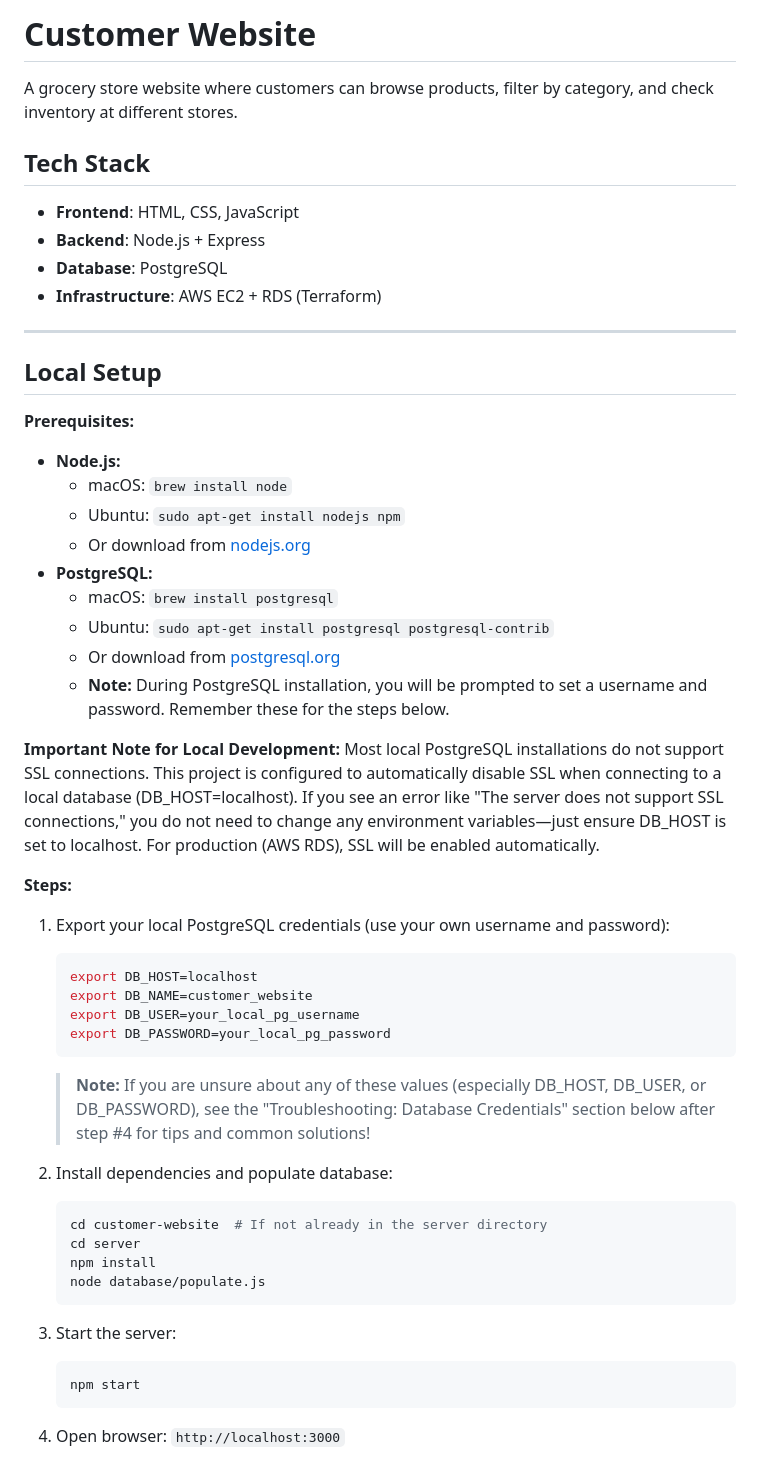
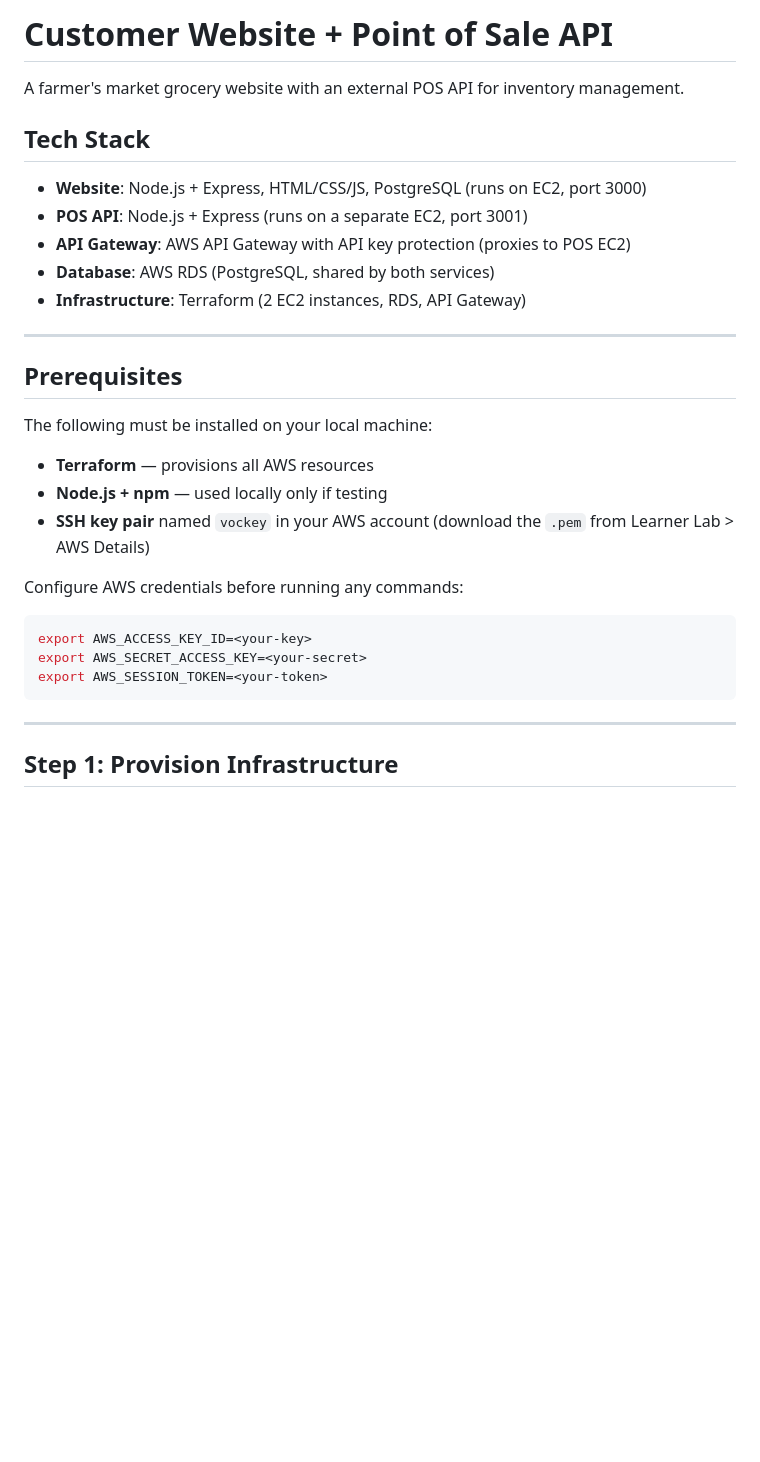
Before and after one commit to GurleenKSahota/customer-website, a Markdown page: customer-website/README.md, the part around one of its changes. Drawn GitHub-style; blank space fills up the shorter version.

````diff
--- a/customer-website/README.md
+++ b/customer-website/README.md
@@ -1,54 +1,31 @@
-# Customer Website
+# Customer Website + Point of Sale API
 
-A grocery store website where customers can browse products, filter by category, and check inventory at different stores.
+A farmer's market grocery website with an external POS API for inventory management.
 
 ## Tech Stack
-- **Frontend**: HTML, CSS, JavaScript
-- **Backend**: Node.js + Express
-- **Database**: PostgreSQL
-- **Infrastructure**: AWS EC2 + RDS (Terraform)
+- **Website**: Node.js + Express, HTML/CSS/JS, PostgreSQL (runs on EC2, port 3000)
+- **POS API**: Node.js + Express (runs on a separate EC2, port 3001)
+- **API Gateway**: AWS API Gateway with API key protection (proxies to POS EC2)
+- **Database**: AWS RDS (PostgreSQL, shared by both services)
+- **Infrastructure**: Terraform (2 EC2 instances, RDS, API Gateway)
 
-----------------
+---
 
-## Local Setup
+## Prerequisites
 
-**Prerequisites:**
-- **Node.js:**
-   - macOS: `brew install node`
-   - Ubuntu: `sudo apt-get install nodejs npm`
-   - Or download from [nodejs.org](https://nodejs.org/en/download/)
-- **PostgreSQL:**
-   - macOS: `brew install postgresql`
-   - Ubuntu: `sudo apt-get install postgresql postgresql-contrib`
-   - Or download from [postgresql.org](https://www.postgresql.org/download/)
-   - **Note:** During PostgreSQL installation, you will be prompted to set a username and password. Remember these for the steps below.
+The following must be installed on your local machine:
+- **Terraform** — provisions all AWS resources
+- **Node.js + npm** — used locally only if testing
+- **SSH key pair** named `vockey` in your AWS account (download the `.pem` from Learner Lab > AWS Details)
 
-**Important Note for Local Development:**
-Most local PostgreSQL installations do not support SSL connections. This project is configured to automatically disable SSL when connecting to a local database (DB_HOST=localhost). If you see an error like "The server does not support SSL connections," you do not need to change any environment variables—just ensure DB_HOST is set to localhost. For production (AWS RDS), SSL will be enabled automatically.
+Configure AWS credentials before running any commands:
+```bash
+export AWS_ACCESS_KEY_ID=<your-key>
+export AWS_SECRET_ACCESS_KEY=<your-secret>
+export AWS_SESSION_TOKEN=<your-token>
+```
 
-**Steps:**
-1. Export your local PostgreSQL credentials (use your own username and password):
-   ```bash
-   export DB_HOST=localhost
-   export DB_NAME=customer_website
-   export DB_USER=your_local_pg_username
-   export DB_PASSWORD=your_local_pg_password
-   ```
+---
 
-   > **Note:** If you are unsure about any of these values (especially DB_HOST, DB_USER, or DB_PASSWORD), see the "Troubleshooting: Database Credentials" section below after step #4 for tips and common solutions!
+## Step 1: Provision Infrastructure
 
-2. Install dependencies and populate database:
-   ```bash
-   cd customer-website  # If not already in the server directory
-   cd server
-   npm install
-   node database/populate.js
-   ```
-
-3. Start the server:
-   ```bash
-   npm start
-   ```
-
-4. Open browser: `http://localhost:3000`
-
````
Also changed, not shown: other parts of customer-website/README.md (+102 -77 lines).
